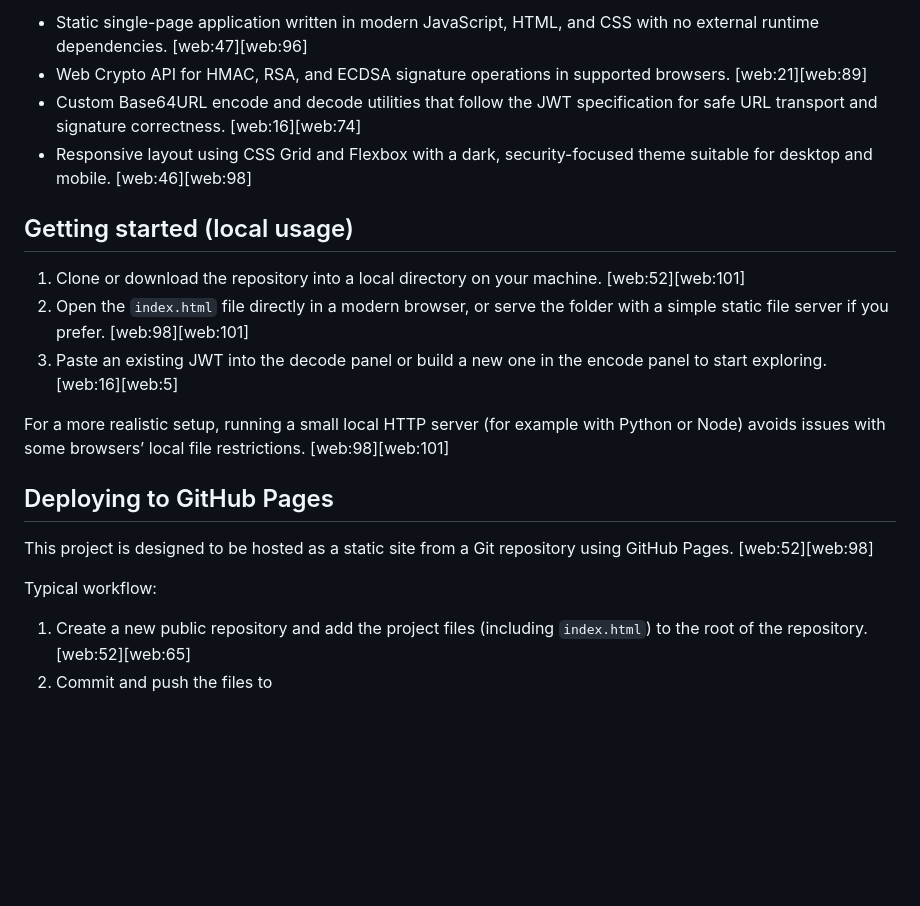
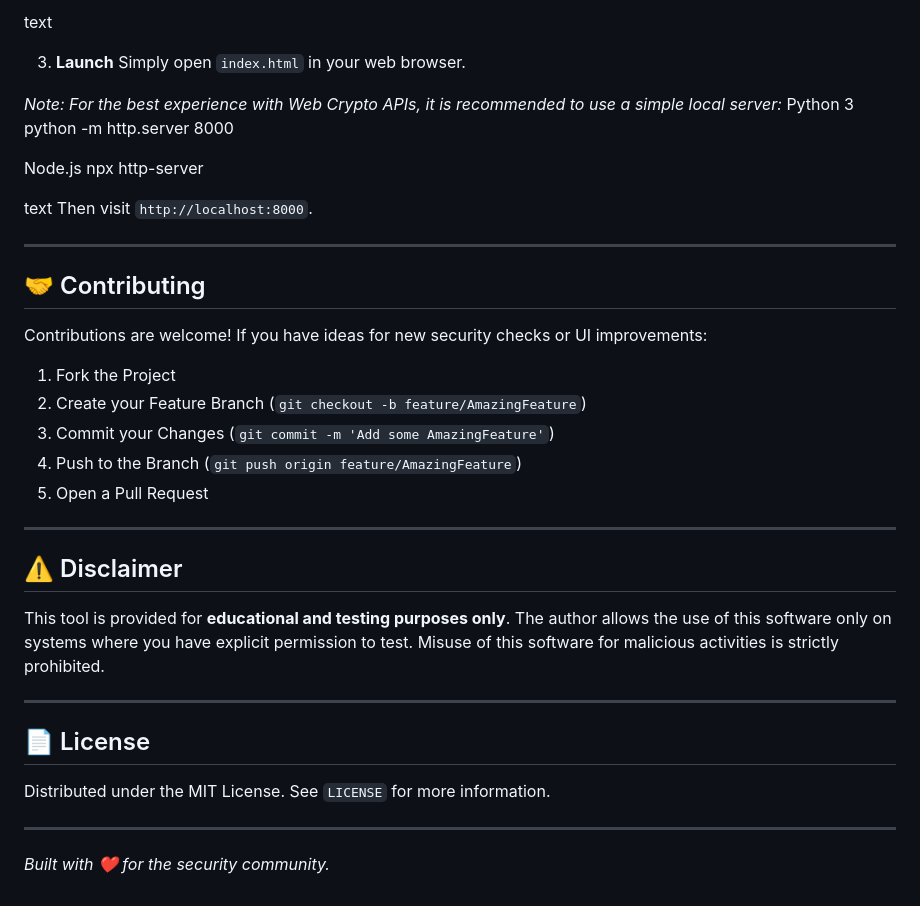
Before and after one commit to bara-almustafa/jwt_debugger_pro, a Markdown page: readme.md, the part around the change printed below. Rendered like a GitHub page; blank space fills up the shorter version.

```diff
--- a/readme.md
+++ b/readme.md
@@ -53,22 +63,43 @@ The signature is computed over the encoded header and payload using a secret or
 
-- Static single-page application written in modern JavaScript, HTML, and CSS with no external runtime dependencies. [web:47][web:96]
-- Web Crypto API for HMAC, RSA, and ECDSA signature operations in supported browsers. [web:21][web:89]
-- Custom Base64URL encode and decode utilities that follow the JWT specification for safe URL transport and signature correctness. [web:16][web:74]
-- Responsive layout using CSS Grid and Flexbox with a dark, security-focused theme suitable for desktop and mobile. [web:46][web:98]
+text
 
-## Getting started (local usage)
+3. **Launch**
+Simply open `index.html` in your web browser.
 
-1. Clone or download the repository into a local directory on your machine. [web:52][web:101]
-2. Open the `index.html` file directly in a modern browser, or serve the folder with a simple static file server if you prefer. [web:98][web:101]
-3. Paste an existing JWT into the decode panel or build a new one in the encode panel to start exploring. [web:16][web:5]
+*Note: For the best experience with Web Crypto APIs, it is recommended to use a simple local server:*
+Python 3
+python -m http.server 8000
 
-For a more realistic setup, running a small local HTTP server (for example with Python or Node) avoids issues with some browsers’ local file restrictions. [web:98][web:101]
+Node.js
+npx http-server
 
-## Deploying to GitHub Pages
+text
+Then visit `http://localhost:8000`.
 
-This project is designed to be hosted as a static site from a Git repository using GitHub Pages. [web:52][web:98]
+---
 
-Typical workflow:
+## 🤝 Contributing
 
-1. Create a new public repository and add the project files (including `index.html`) to the root of the repository. [web:52][web:65]
-2. Commit and push the files to
+Contributions are welcome! If you have ideas for new security checks or UI improvements:
+
+1. Fork the Project
+2. Create your Feature Branch (`git checkout -b feature/AmazingFeature`)
+3. Commit your Changes (`git commit -m 'Add some AmazingFeature'`)
+4. Push to the Branch (`git push origin feature/AmazingFeature`)
+5. Open a Pull Request
+
+---
+
+## ⚠️ Disclaimer
+
+This tool is provided for **educational and testing purposes only**. The author allows the use of this software only on systems where you have explicit permission to test. Misuse of this software for malicious activities is strictly prohibited.
+
+---
+
+## 📄 License
+
+Distributed under the MIT License. See `LICENSE` for more information.
+
+---
+
+*Built with ❤️ for the security community.*
```
Also changed, not shown: other parts of readme.md (+44 -34 lines).
